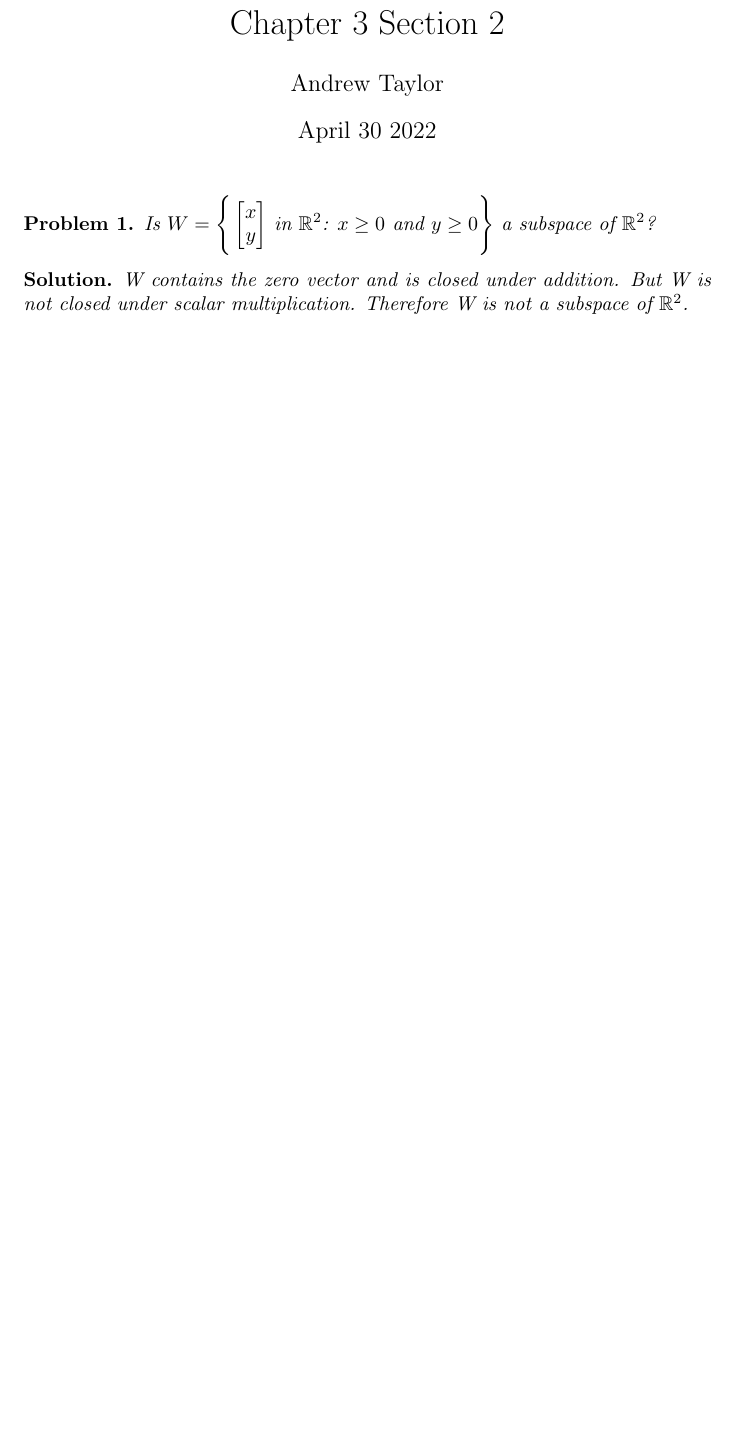
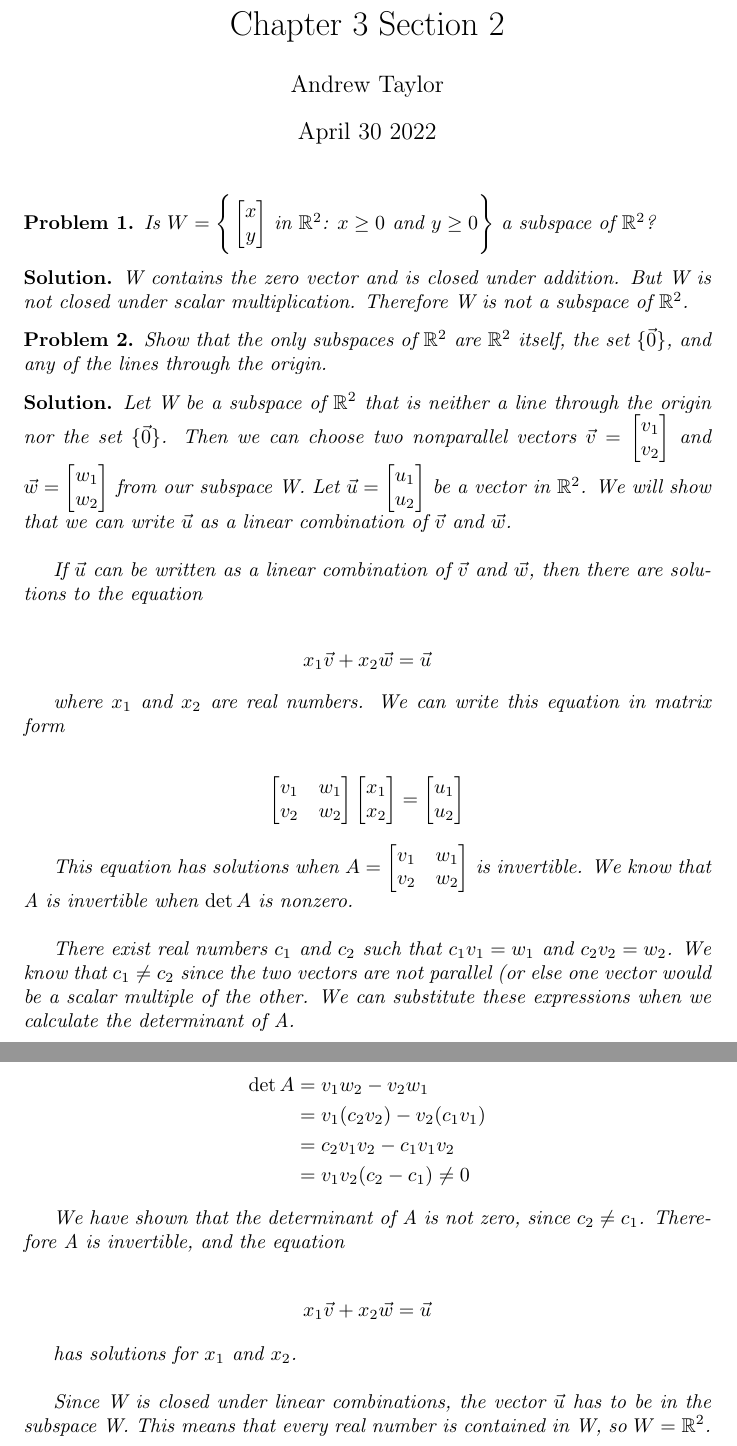
Before and after one commit to ataylor89/LinearAlgebraWithApplications, a LaTeX document (ch3sec2.tex): part of the page before the commit and two parts of pages 1 and 2 of 2 after it, the two joined at a grey line, cut so that both start at the same text, the shorter picture padded with empty space. Compiled offline with pdfLaTeX.

Commit message:
Added a subspace problem

```diff
--- a/ch3sec2.tex
+++ b/ch3sec2.tex
@@ -24,4 +24,46 @@ Is $W = \Bigg \{ \begin{bmatrix} x \\ y \end{bmatrix}$ in $\mathbb{R}^2$: $x \ge
 W contains the zero vector and is closed under addition. But W is not closed under scalar multiplication. Therefore W is not a subspace of $\mathbb{R}^2$.
 \end{solution}
 
+\begin{problem}
+Show that the only subspaces of $\mathbb{R}^2$ are $\mathbb{R}^2$ itself, the set $\{ \vec{0} \}$, and any of the lines through the origin.
+\end{problem}
+
+\begin{solution}
+Let W be a subspace of $\mathbb{R}^2$ that is neither a line through the origin nor the set $\{ \vec{0} \}$. Then we can choose two nonparallel vectors $\vec{v} = \begin{bmatrix} v_{1} \\ v_{2} \end{bmatrix}$ and $\vec{w} = \begin{bmatrix} w_{1} \\ w_{2} \end{bmatrix}$ from our subspace W.  Let $\vec{u} = \begin{bmatrix} u_{1} \\ u_{2} \end{bmatrix}$ be a vector in $\mathbb{R}^2$. We will show that we can write $\vec{u}$ as a linear combination of $\vec{v}$ and $\vec{w}$. \\
+
+If $\vec{u}$ can be written as a linear combination of $\vec{v}$ and $\vec{w}$, then there are solutions to the equation
+
+\begin{align*}
+x_{1} \vec{v} + x_{2} \vec{w} = \vec{u}
+\end{align*}
+
+where $x_{1}$ and $x_{2}$ are real numbers. We can write this equation in matrix form
+
+\begin{align*}
+\begin{bmatrix} v_{1} & w_{1} \\ v_{2} & w_{2} \end{bmatrix} \begin{bmatrix} x_{1} \\ x_{2} \end{bmatrix} = \begin{bmatrix} u_{1} \\ u_{2} \end{bmatrix}
+\end{align*}
+
+This equation has solutions when $A = \begin{bmatrix} v_{1} & w_{1} \\ v_{2} & w_{2} \end{bmatrix}$ is invertible. We know that A is invertible when $\det A$ is nonzero. \\
+
+There exist real numbers $c_{1}$ and $c_{2}$ such that $c_{1} v_{1} = w_{1}$ and $c_{2} v_{2} = w_{2}$. We know that $c_{1} \neq c_{2}$ since the two vectors are not parallel (or else one vector would be a scalar multiple of the other. We can substitute these expressions when we calculate the determinant of A.
+
+\begin{align*}
+\det A &= v_{1} w_{2} - v_{2} w_{1} \\
+&= v_{1} (c_{2} v_{2}) - v_{2} (c_{1} v_{1}) \\
+&= c_{2} v_{1} v_{2} - c_{1} v_{1} v_{2} \\
+&= v_{1} v_{2}  (c_{2} - c_{1}) \neq 0
+\end{align*}
+
+We have shown that the determinant of A is not zero, since $c_{2} \neq c_{1}$. Therefore A is invertible, and the equation
+
+\begin{align*}
+x_{1} \vec{v} + x_{2} \vec{w} = \vec{u}
+\end{align*}
+
+has solutions for $x_{1}$ and $x_{2}$. \\
+
+Since W is closed under linear combinations, the vector $\vec{u}$ has to be in the subspace W. This means that every real number is contained in W, so $W = \mathbb{R}^2$.
+
+\end{solution}
+
 \end{document}
```
Also changed, not shown: ch3sec2.pdf.
